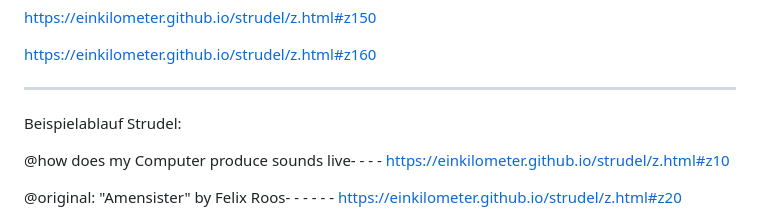
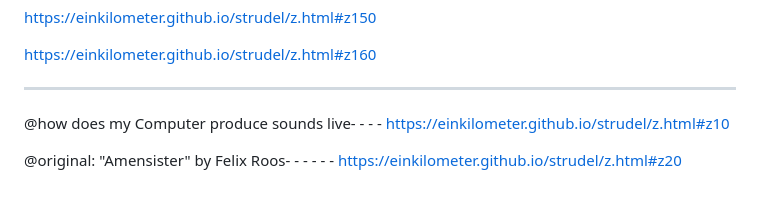
Before and after one commit to einkilometer/strudel, a Markdown page: README.md, the part around the change. GitHub-like rendering; blank space fills up the shorter version.

Commit message:
20260519-1017

```diff
--- a/README.md
+++ b/README.md
@@ -13,9 +13,6 @@ https://einkilometer.github.io/strudel/z.html#z160
 
 
 - - - - - - - - - - - - - - - - - - - - - - - - - - - - - - - - - - - - - - - - - - - - - - - - - - - - - - - - - - -
-
-
-Beispielablauf Strudel:
 
 
 @how does my Computer produce sounds live- - - - https://einkilometer.github.io/strudel/z.html#z10
```
